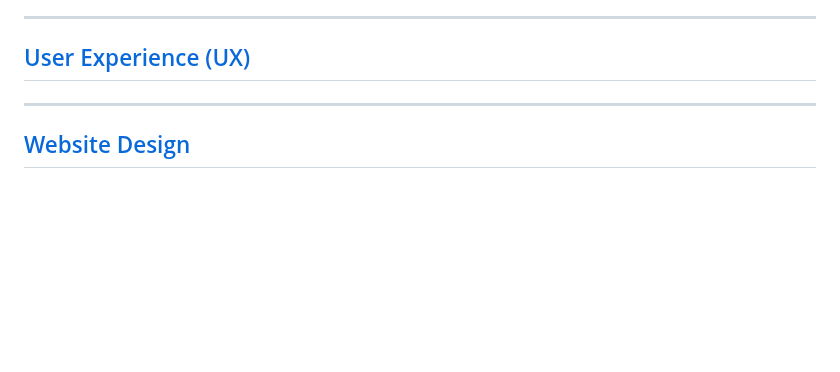
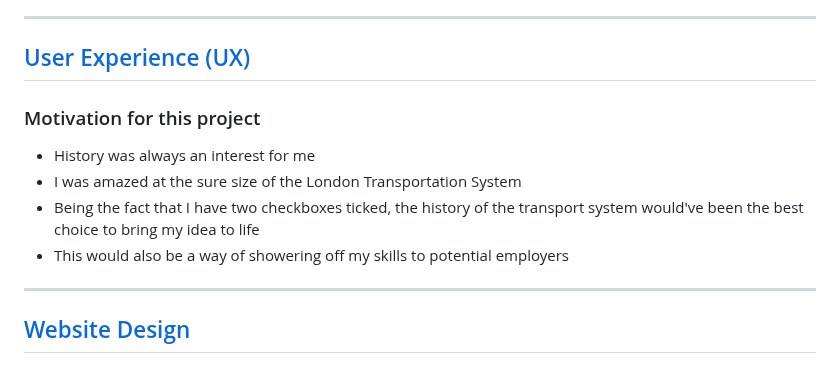
Before and after one commit to douglas86/history-of-london, a Markdown page: README.md, the part around the change. Rendered like a GitHub page; blank space fills up the shorter version.

Commit message:
Wrote a bulleted list for my motivations

```diff
--- a/README.md
+++ b/README.md
@@ -48,6 +48,14 @@ This site is deployed live on GitHub Pages
 ---
 
 ## [User Experience (UX)](#table-of-content)
+
+### Motivation for this project
+
+- History was always an interest for me
+- I was amazed at the sure size of the London Transportation System
+- Being the fact that I have two checkboxes ticked, the history of the transport system would've been the best
+  choice to bring my idea to life
+- This would also be a way of showering off my skills to potential employers
 
 ---
 
```
